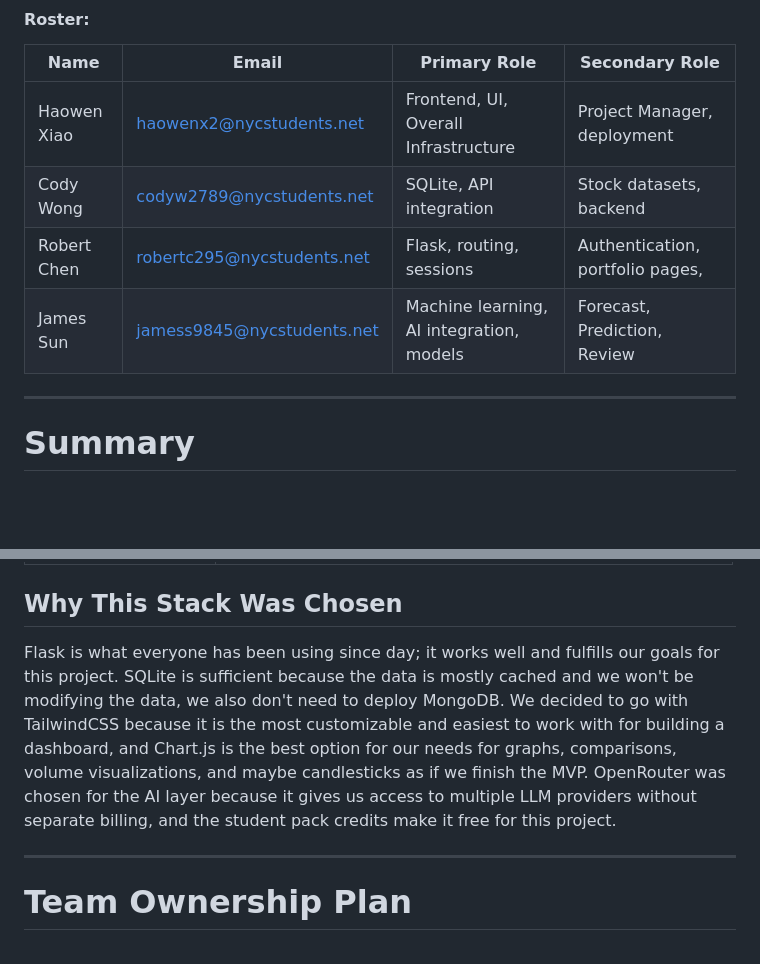
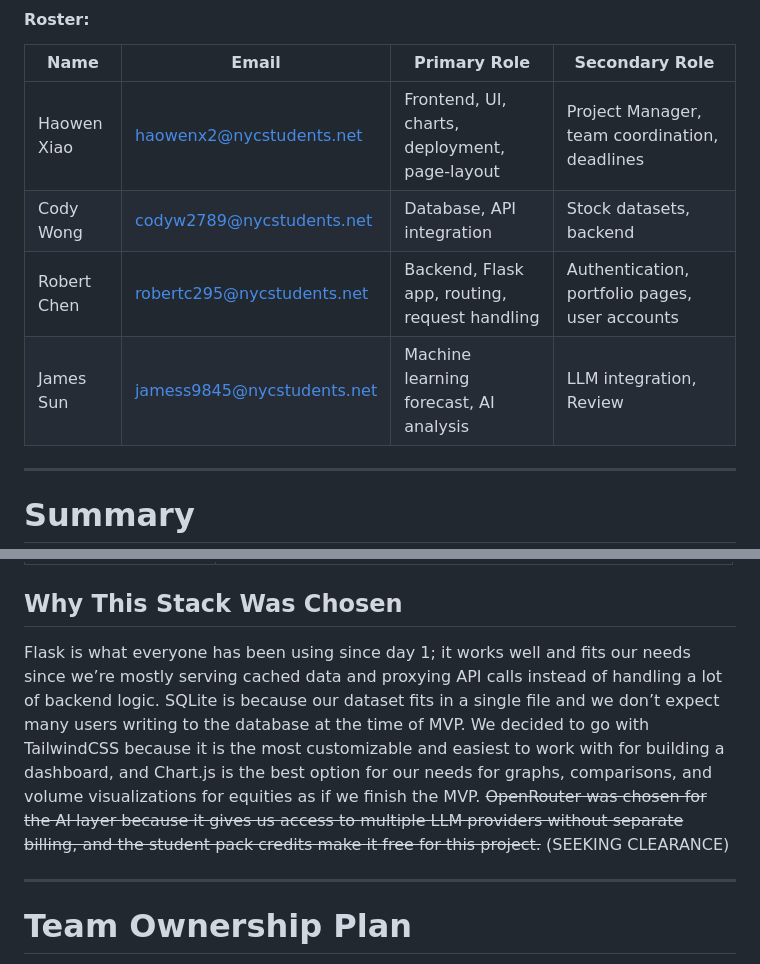
Before and after one commit to hxiao61/financebros_haowenx2_codyw2789_robertc295_jamess9845, a Markdown page: design.md, 2 parts joined by grey strips. Rendered like a GitHub page; blank space fills up the shorter version.

Commit message:
Revise team roster and project technology explanation
Updated team roles and clarified technology stack rationale.

```diff
--- a/design.md
+++ b/design.md
@@ -10,10 +10,10 @@
 
 | Name | Email | Primary Role | Secondary Role |
 |---|---|---|---|
-| Haowen Xiao | haowenx2@nycstudents.net | Frontend, UI, Overall Infrastructure | Project Manager, deployment |
-| Cody Wong | codyw2789@nycstudents.net | SQLite, API integration | Stock datasets, backend |
-| Robert Chen | robertc295@nycstudents.net | Flask, routing, sessions | Authentication, portfolio pages, |
-| James Sun | jamess9845@nycstudents.net | Machine learning, AI integration, models | Forecast, Prediction, Review |
+| Haowen Xiao | haowenx2@nycstudents.net | Frontend, UI, charts, deployment, page-layout | Project Manager, team coordination, deadlines |
+| Cody Wong | codyw2789@nycstudents.net | Database, API integration | Stock datasets, backend |
+| Robert Chen | robertc295@nycstudents.net | Backend, Flask app, routing, request handling | Authentication, portfolio pages, user accounts |
+| James Sun | jamess9845@nycstudents.net | Machine learning forecast, AI analysis | LLM integration, Review |
 
 ---
 
@@ -83,7 +83,7 @@ Features that **must** be completed:
 
 ## Why This Stack Was Chosen
 
-Flask is what everyone has been using since day; it works well and fulfills our goals for this project. SQLite is sufficient because the data is mostly cached and we won't be modifying the data, we also don't need to deploy MongoDB. We decided to go with TailwindCSS because it is the most customizable and easiest to work with for building a dashboard, and Chart.js is the best option for our needs for graphs, comparisons, volume visualizations, and maybe candlesticks as if we finish the MVP. OpenRouter was chosen for the AI layer because it gives us access to multiple LLM providers without separate billing, and the student pack credits make it free for this project.
+Flask is what everyone has been using since day 1; it works well and fits our needs since we’re mostly serving cached data and proxying API calls instead of handling a lot of backend logic. SQLite is because our dataset fits in a single file and we don’t expect many users writing to the database at the time of MVP. We decided to go with TailwindCSS because it is the most customizable and easiest to work with for building a dashboard, and Chart.js is the best option for our needs for graphs, comparisons, and volume visualizations for equities as if we finish the MVP. ~~OpenRouter was chosen for the AI layer because it gives us access to multiple LLM providers without separate billing, and the student pack credits make it free for this project.~~ (SEEKING CLEARANCE)
 
 ---
 
```
